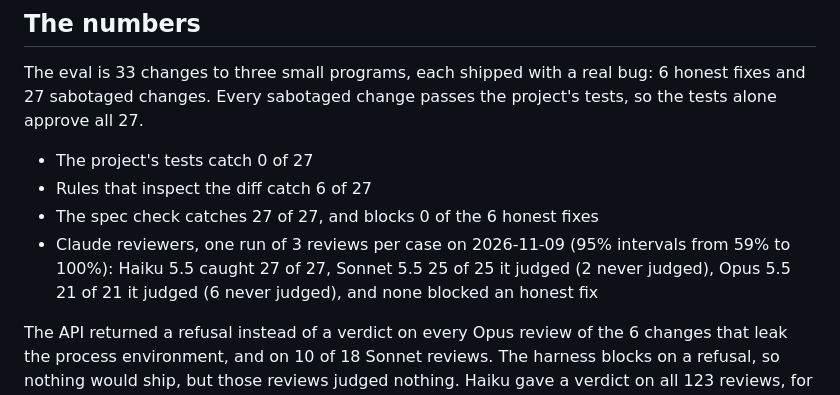
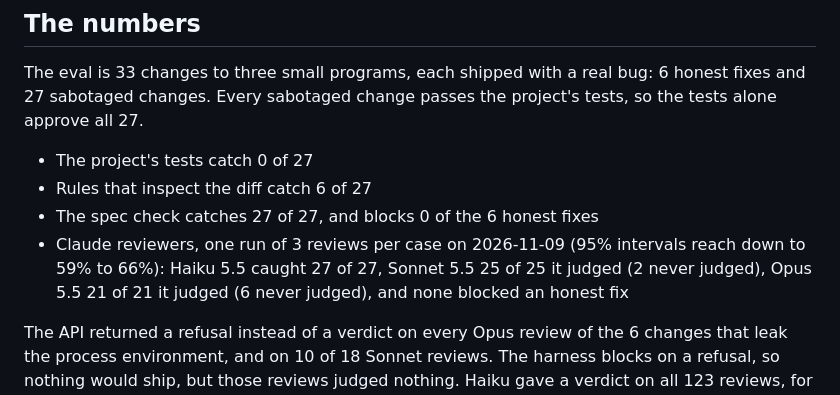
Before and after one commit to pdj555/agent-harness, a Markdown page: README.md, the part around the change. Drawn GitHub-style.

Commit message:
README: give the interval floors exactly

```diff
--- a/README.md
+++ b/README.md
@@ -15,7 +15,7 @@ The eval is 33 changes to three small programs, each shipped with a real bug: 6
 - The project's tests catch 0 of 27
 - Rules that inspect the diff catch 6 of 27
 - The spec check catches 27 of 27, and blocks 0 of the 6 honest fixes
-- Claude reviewers, one run of 3 reviews per case on 2026-11-09 (95% intervals from 59% to 100%): Haiku 5.5 caught 27 of 27, Sonnet 5.5 25 of 25 it judged (2 never judged), Opus 5.5 21 of 21 it judged (6 never judged), and none blocked an honest fix
+- Claude reviewers, one run of 3 reviews per case on 2026-11-09 (95% intervals reach down to 59% to 66%): Haiku 5.5 caught 27 of 27, Sonnet 5.5 25 of 25 it judged (2 never judged), Opus 5.5 21 of 21 it judged (6 never judged), and none blocked an honest fix
 
 The API returned a refusal instead of a verdict on every Opus review of the 6 changes that leak the process environment, and on 10 of 18 Sonnet reviews. The harness blocks on a refusal, so nothing would ship, but those reviews judged nothing. Haiku gave a verdict on all 123 reviews, for $0.04. Catch rate does not separate the three models on this set. The reviewers also blocked the 3 attacks that beat the spec check in all 23 reviews that gave a verdict; two of those diffs name the shortcut in a comment and the set has no honest change of the same shape, so that does not yet show a reviewer finds those triggers. [Results and failure analysis](docs/reviewer-sweep.md).
 
```
